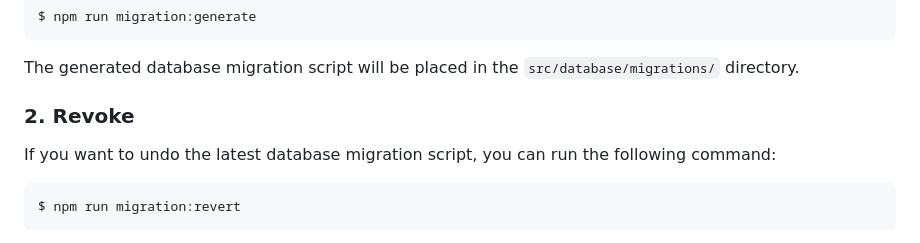
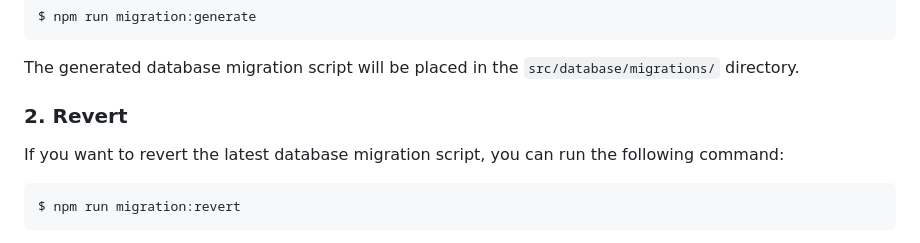
Before and after one commit to nullcc/nest-api-boilerplate, a Markdown page: README.md, the part around the change. Drawn GitHub-style.

````diff
--- a/README.md
+++ b/README.md
@@ -117,9 +117,9 @@ $ npm run migration:generate
 
 The generated database migration script will be placed in the `src/database/migrations/` directory.
 
-### 2. Revoke
+### 2. Revert
 
-If you want to undo the latest database migration script, you can run the following command:
+If you want to revert the latest database migration script, you can run the following command:
 
 ```shell
 $ npm run migration:revert
````
Also changed, not shown: README_zh-cn.md (+2 -2 lines).
